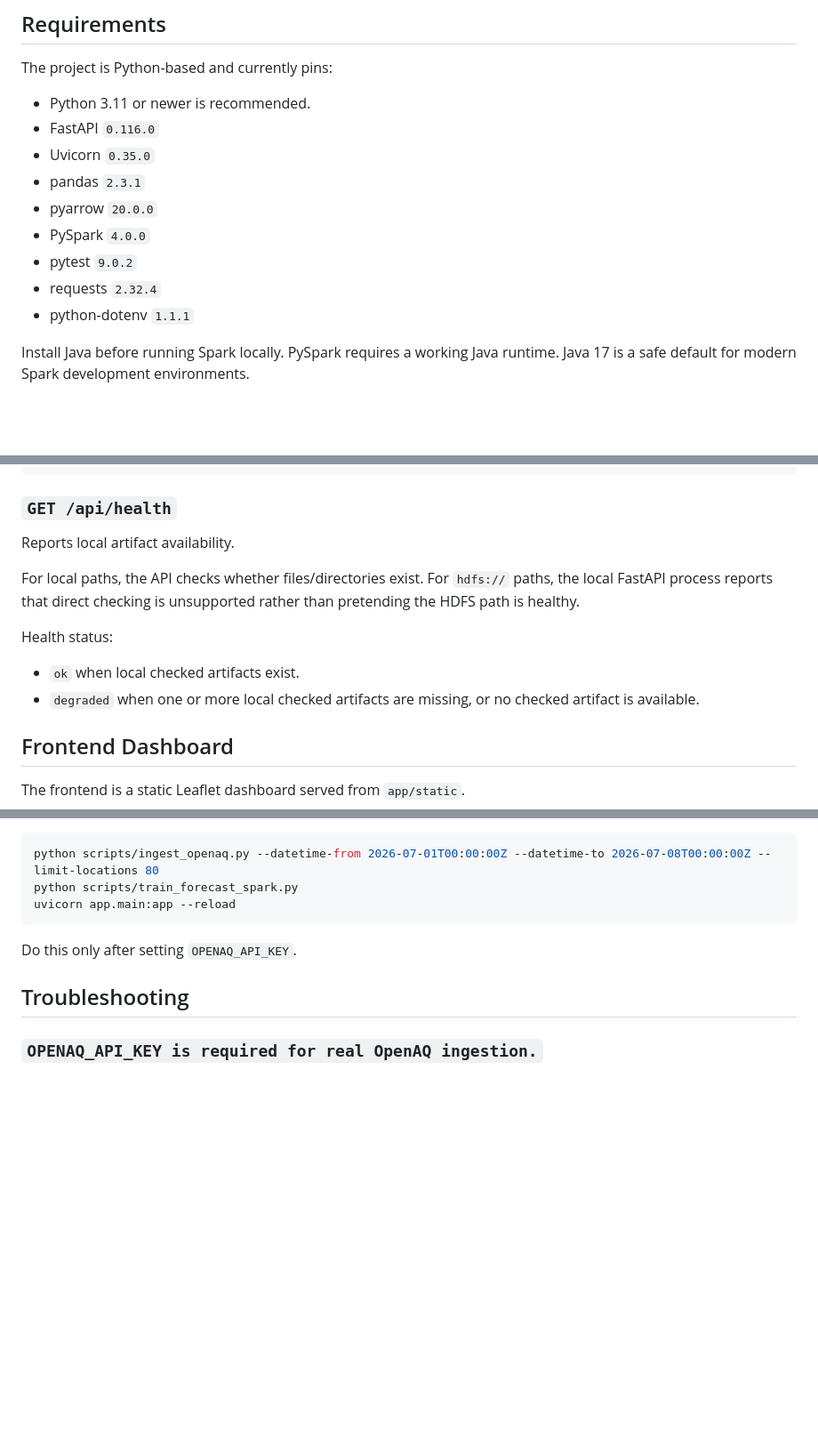
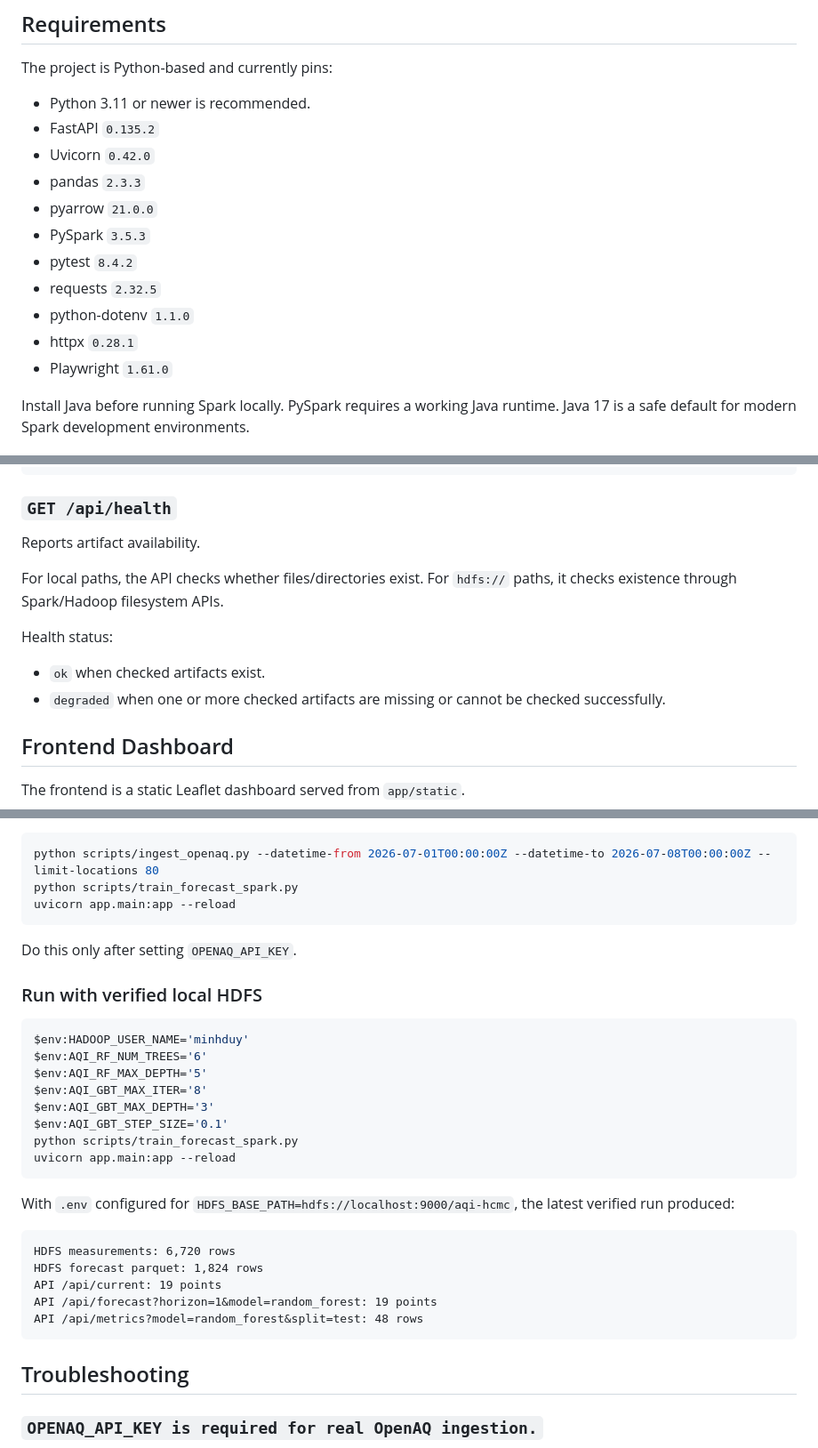
Before and after one commit to duynguyen658/bigdata3, a Markdown page: README.md, 3 parts joined by grey strips. Shown at 89% size. Rendered like a GitHub page; blank space fills up the shorter version.

````diff
--- a/README.md
+++ b/README.md
@@ -130,14 +133,16 @@ models/                   Local Spark model artifacts, ignored by git
 The project is Python-based and currently pins:
 
 - Python 3.11 or newer is recommended.
-- FastAPI `0.116.0`
-- Uvicorn `0.35.0`
-- pandas `2.3.1`
-- pyarrow `20.0.0`
-- PySpark `4.0.0`
-- pytest `9.0.2`
-- requests `2.32.4`
-- python-dotenv `1.1.1`
+- FastAPI `0.135.2`
+- Uvicorn `0.42.0`
+- pandas `2.3.3`
+- pyarrow `21.0.0`
+- PySpark `3.5.3`
+- pytest `8.4.2`
+- requests `2.32.5`
+- python-dotenv `1.1.0`
+- httpx `0.28.1`
+- Playwright `1.61.0`
 
 Install Java before running Spark locally. PySpark requires a working Java runtime. Java 17 is a safe default for modern Spark development environments.
 
@@ -671,14 +684,14 @@ If the metrics artifact is missing, the response has:
 
 ### `GET /api/health`
 
-Reports local artifact availability.
+Reports artifact availability.
 
-For local paths, the API checks whether files/directories exist. For `hdfs://` paths, the local FastAPI process reports that direct checking is unsupported rather than pretending the HDFS path is healthy.
+For local paths, the API checks whether files/directories exist. For `hdfs://` paths, it checks existence through Spark/Hadoop filesystem APIs.
 
 Health status:
 
-- `ok` when local checked artifacts exist.
-- `degraded` when one or more local checked artifacts are missing, or no checked artifact is available.
+- `ok` when checked artifacts exist.
+- `degraded` when one or more checked artifacts are missing or cannot be checked successfully.
 
 ## Frontend Dashboard
 
@@ -799,6 +825,29 @@ uvicorn app.main:app --reload
 
 Do this only after setting `OPENAQ_API_KEY`.
 
+### Run with verified local HDFS
+
+```powershell
+$env:HADOOP_USER_NAME='minhduy'
+$env:AQI_RF_NUM_TREES='6'
+$env:AQI_RF_MAX_DEPTH='5'
+$env:AQI_GBT_MAX_ITER='8'
+$env:AQI_GBT_MAX_DEPTH='3'
+$env:AQI_GBT_STEP_SIZE='0.1'
+python scripts/train_forecast_spark.py
+uvicorn app.main:app --reload
+```
+
+With `.env` configured for `HDFS_BASE_PATH=hdfs://localhost:9000/aqi-hcmc`, the latest verified run produced:
+
+```text
+HDFS measurements: 6,720 rows
+HDFS forecast parquet: 1,824 rows
+API /api/current: 19 points
+API /api/forecast?horizon=1&model=random_forest: 19 points
+API /api/metrics?model=random_forest&split=test: 48 rows
+```
+
 ## Troubleshooting
 
 ### `OPENAQ_API_KEY is required for real OpenAQ ingestion.`
````
Also changed, not shown: other parts of README.md (+32 -3 lines), docs/AGENT_HANDOFF.md (+22 -0 lines).
